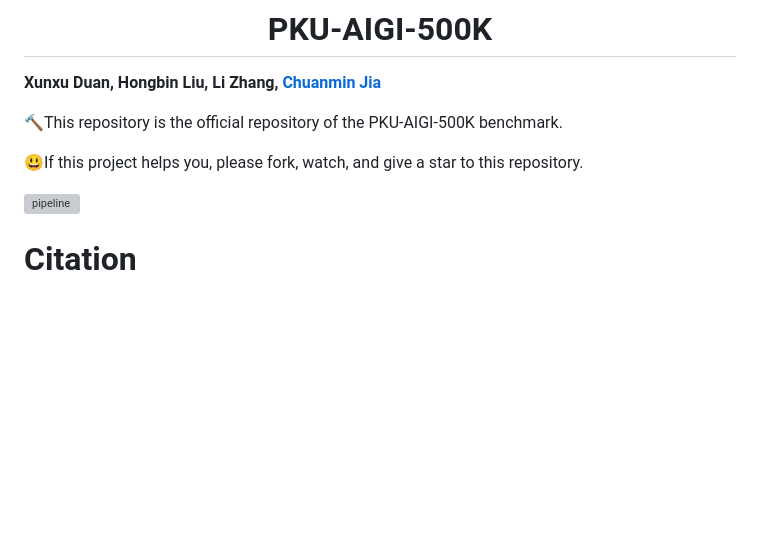
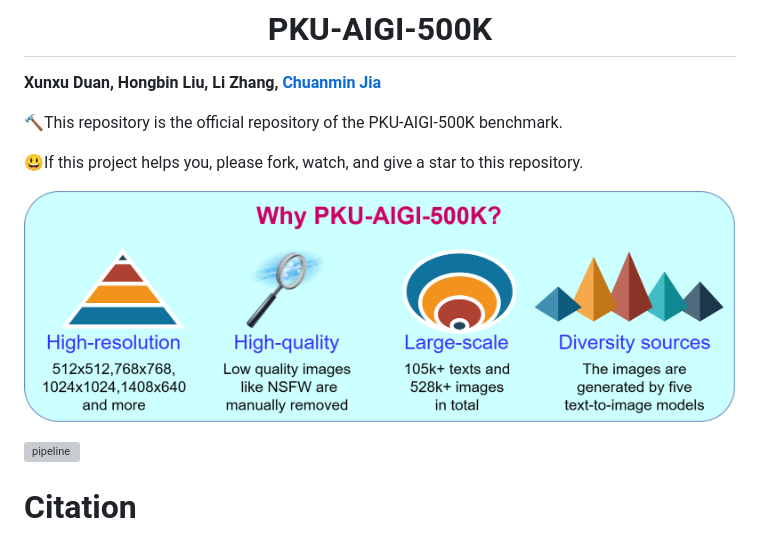
Before and after one commit to Duanener/PKU-AIGI-500K, a Markdown page: README.md, the part around the change. Drawn GitHub-style; pictures changed too: assets/why.png (added); blank space fills up the shorter version; grey boxes are pictures that could not be loaded.

```diff
--- a/README.md
+++ b/README.md
@@ -6,6 +6,8 @@
 :hammer:This repository is the official repository of the PKU-AIGI-500K benchmark.
 
 :smiley:If this project helps you, please fork, watch, and give a star to this repository.
+
+![pipeline](./assets/why.png)
 
 ![pipeline](./assets/pipeline.png)
 
```
